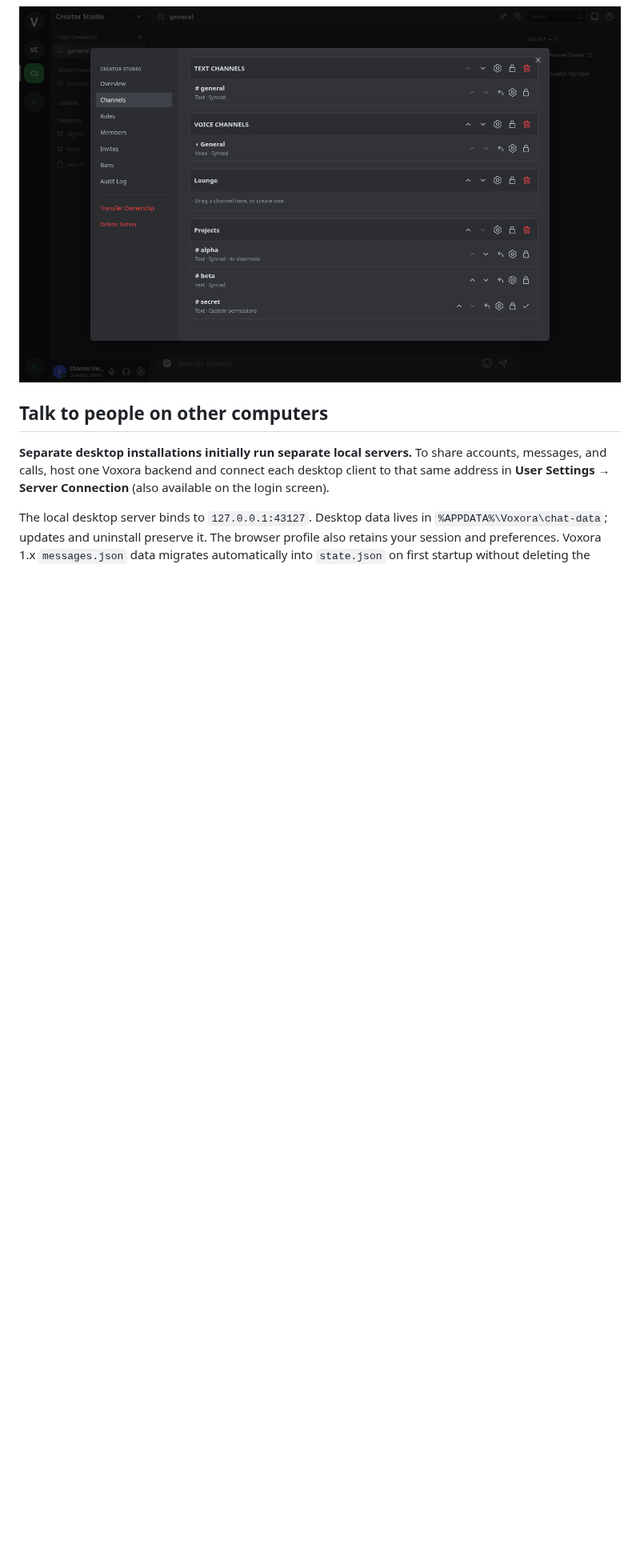
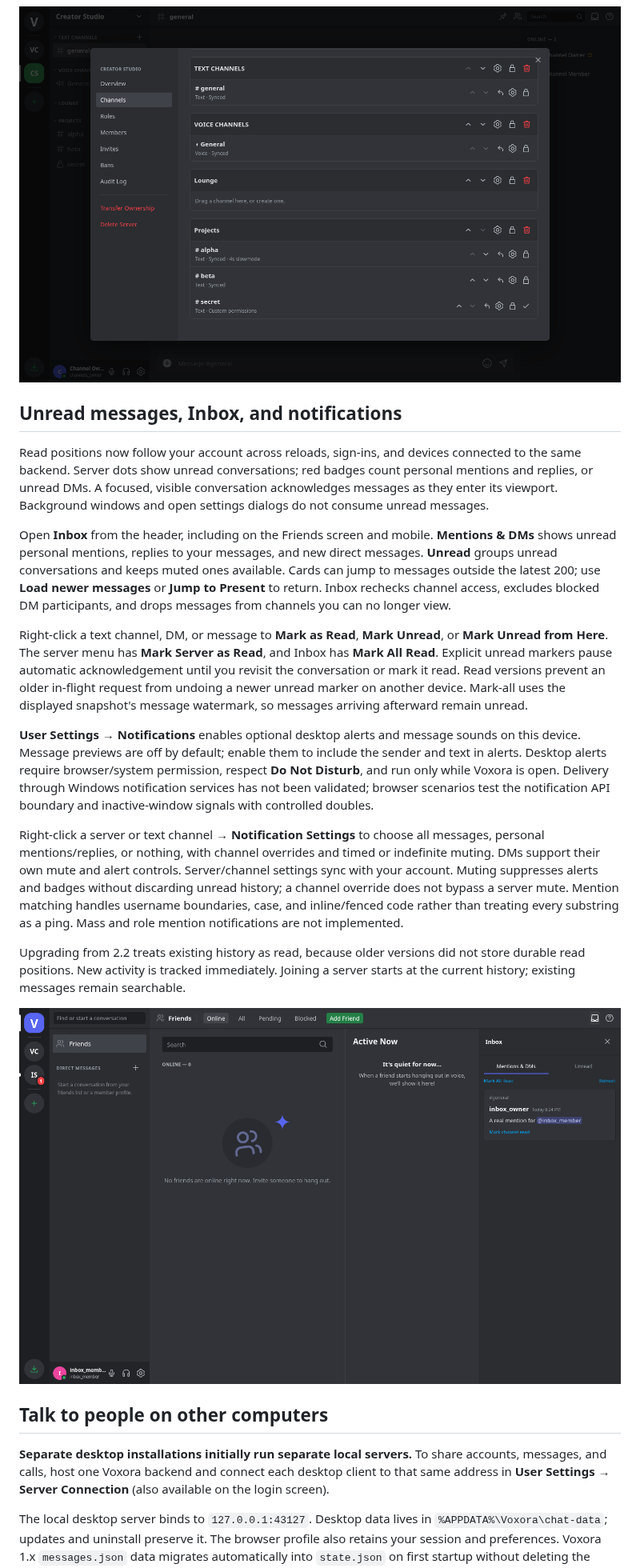
Before and after one commit to Whoops-Lambo/Voxora, a Markdown page: README.md, the part around one of its changes. Shown at 80% size. GitHub-like rendering; pictures changed too: docs/inbox.png (added); blank space fills up the shorter version.

Commit message:
Add persistent unread tracking, Inbox and notification controls

```diff
--- a/README.md
+++ b/README.md
@@ -56,6 +56,22 @@ Text channels have a **Slowmode (seconds)** setting from 0 (off) to 21,600 (six
 
 ![Channel management](docs/channels.png)
 
+## Unread messages, Inbox, and notifications
+
+Read positions now follow your account across reloads, sign-ins, and devices connected to the same backend. Server dots show unread conversations; red badges count personal mentions and replies, or unread DMs. A focused, visible conversation acknowledges messages as they enter its viewport. Background windows and open settings dialogs do not consume unread messages.
+
+Open **Inbox** from the header, including on the Friends screen and mobile. **Mentions & DMs** shows unread personal mentions, replies to your messages, and new direct messages. **Unread** groups unread conversations and keeps muted ones available. Cards can jump to messages outside the latest 200; use **Load newer messages** or **Jump to Present** to return. Inbox rechecks channel access, excludes blocked DM participants, and drops messages from channels you can no longer view.
+
+Right-click a text channel, DM, or message to **Mark as Read**, **Mark Unread**, or **Mark Unread from Here**. The server menu has **Mark Server as Read**, and Inbox has **Mark All Read**. Explicit unread markers pause automatic acknowledgement until you revisit the conversation or mark it read. Read versions prevent an older in-flight request from undoing a newer unread marker on another device. Mark-all uses the displayed snapshot's message watermark, so messages arriving afterward remain unread.
+
+**User Settings → Notifications** enables optional desktop alerts and message sounds on this device. Message previews are off by default; enable them to include the sender and text in alerts. Desktop alerts require browser/system permission, respect **Do Not Disturb**, and run only while Voxora is open. Delivery through Windows notification services has not been validated; browser scenarios test the notification API boundary and inactive-window signals with controlled doubles.
+
+Right-click a server or text channel → **Notification Settings** to choose all messages, personal mentions/replies, or nothing, with channel overrides and timed or indefinite muting. DMs support their own mute and alert controls. Server/channel settings sync with your account. Muting suppresses alerts and badges without discarding unread history; a channel override does not bypass a server mute. Mention matching handles username boundaries, case, and inline/fenced code rather than treating every substring as a ping. Mass and role mention notifications are not implemented.
+
+Upgrading from 2.2 treats existing history as read, because older versions did not store durable read positions. New activity is tracked immediately. Joining a server starts at the current history; existing messages remain searchable.
+
+![Persistent Inbox](docs/inbox.png)
+
 ## Talk to people on other computers
 
 **Separate desktop installations initially run separate local servers.** To share accounts, messages, and calls, host one Voxora backend and connect each desktop client to that same address in **User Settings → Server Connection** (also available on the login screen).
```
Also changed, not shown: other parts of README.md (+7 -7 lines), docs/inbox-mobile.png (added), docs/notifications.png (added), 15 other files.
